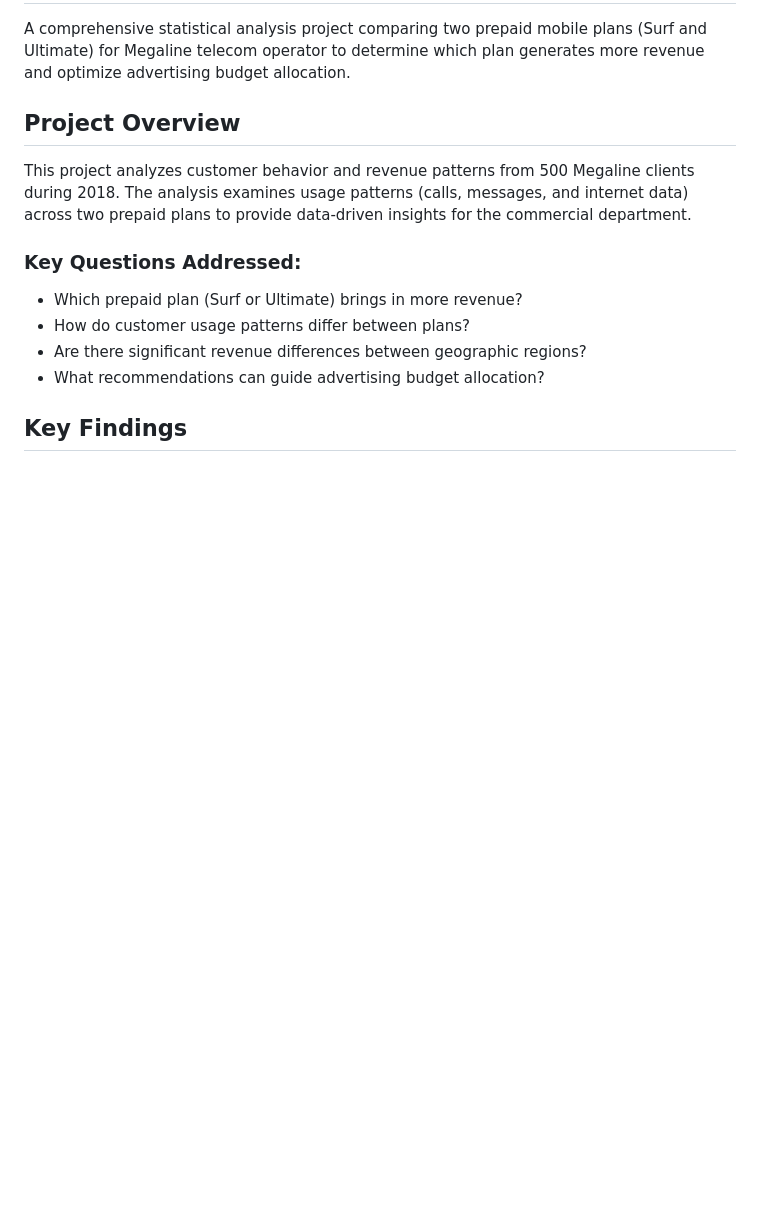
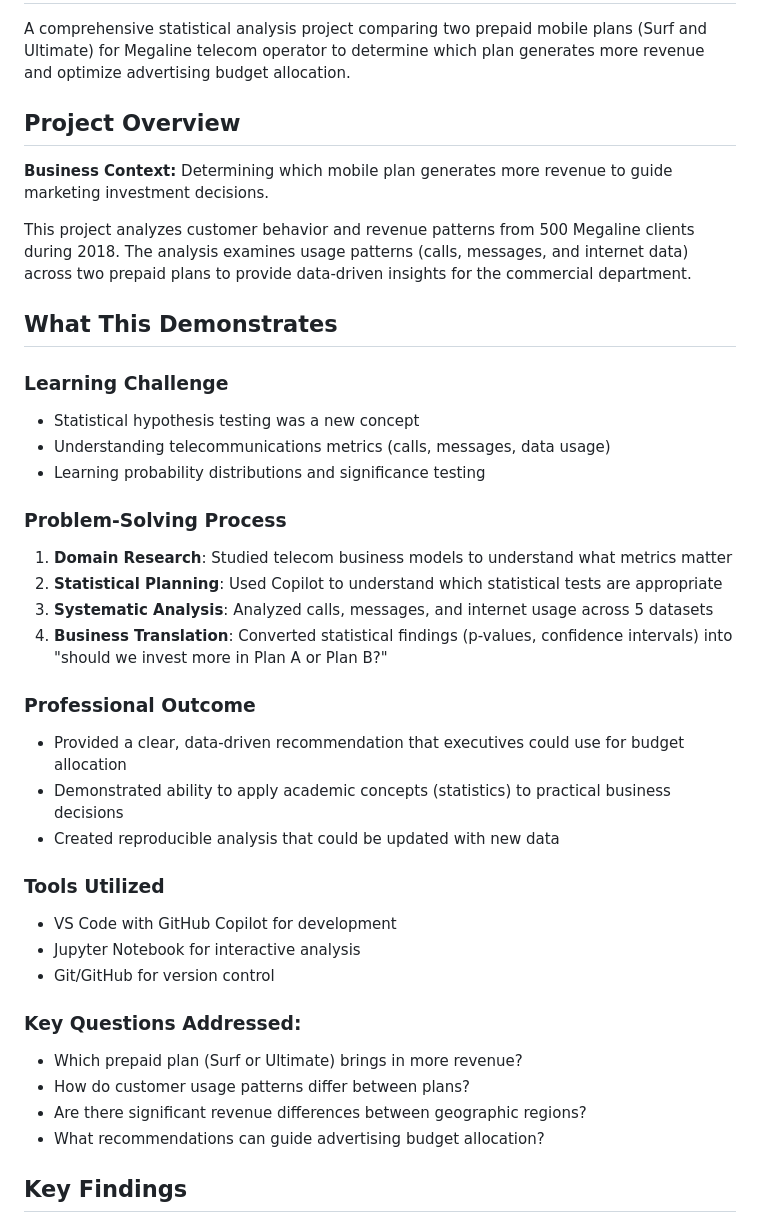
Before and after one commit to vfoster-repo/statistical-analysis-project, a Markdown page: README.md, the part around the change. Drawn GitHub-style; blank space fills up the shorter version.

Commit message:
Enhance README with detailed project overview, learning challenges, problem-solving process, professional outcomes, and tools utilized

```diff
--- a/README.md
+++ b/README.md
@@ -4,7 +4,32 @@ A comprehensive statistical analysis project comparing two prepaid mobile plans
 
 ## Project Overview
 
+**Business Context:** Determining which mobile plan generates more revenue to guide marketing investment decisions.
+
 This project analyzes customer behavior and revenue patterns from 500 Megaline clients during 2018. The analysis examines usage patterns (calls, messages, and internet data) across two prepaid plans to provide data-driven insights for the commercial department.
+
+## What This Demonstrates
+
+### Learning Challenge
+- Statistical hypothesis testing was a new concept
+- Understanding telecommunications metrics (calls, messages, data usage)
+- Learning probability distributions and significance testing
+
+### Problem-Solving Process
+1. **Domain Research**: Studied telecom business models to understand what metrics matter
+2. **Statistical Planning**: Used Copilot to understand which statistical tests are appropriate
+3. **Systematic Analysis**: Analyzed calls, messages, and internet usage across 5 datasets
+4. **Business Translation**: Converted statistical findings (p-values, confidence intervals) into "should we invest more in Plan A or Plan B?"
+
+### Professional Outcome
+- Provided a clear, data-driven recommendation that executives could use for budget allocation
+- Demonstrated ability to apply academic concepts (statistics) to practical business decisions
+- Created reproducible analysis that could be updated with new data
+
+### Tools Utilized
+- VS Code with GitHub Copilot for development
+- Jupyter Notebook for interactive analysis
+- Git/GitHub for version control
 
 ### Key Questions Addressed:
 - Which prepaid plan (Surf or Ultimate) brings in more revenue?
```
